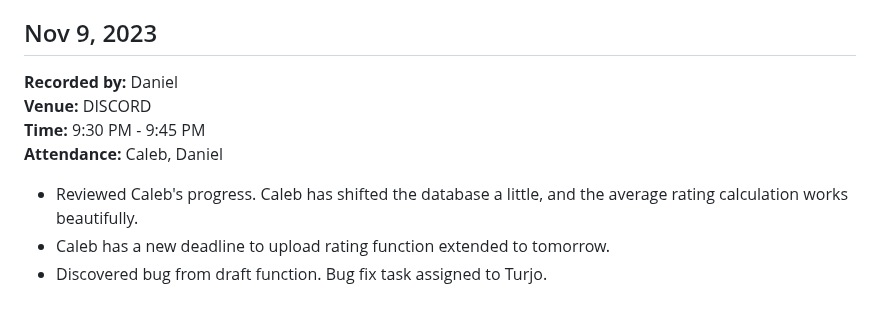
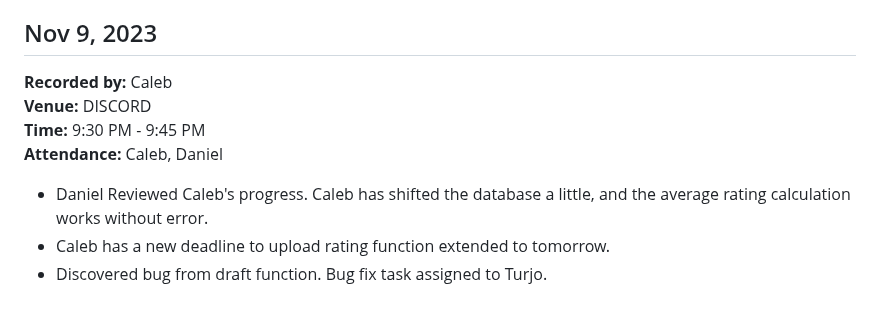
Before and after one commit to tpturjo/Performance-Review-Web-Application, a Markdown page: docs/MeetingNotes.md, the part around the change. Drawn GitHub-style.

```diff
--- a/docs/MeetingNotes.md
+++ b/docs/MeetingNotes.md
@@ -539,10 +539,10 @@ Difficulty: Everyone is having a difficulty because of accidental merge of dupli
 
 
 ## Nov 9, 2023
-**Recorded by:** Daniel
+**Recorded by:** Caleb
 **Venue:** DISCORD
 **Time:** 9:30 PM - 9:45 PM
 **Attendance:** Caleb, Daniel
-- Reviewed Caleb's progress. Caleb has shifted the database a little, and the average rating calculation works beautifully.
+- Daniel Reviewed Caleb's progress. Caleb has shifted the database a little, and the average rating calculation works without error.
 - Caleb has a new deadline to upload rating function extended to tomorrow.
 - Discovered bug from draft function. Bug fix task assigned to Turjo.
```
